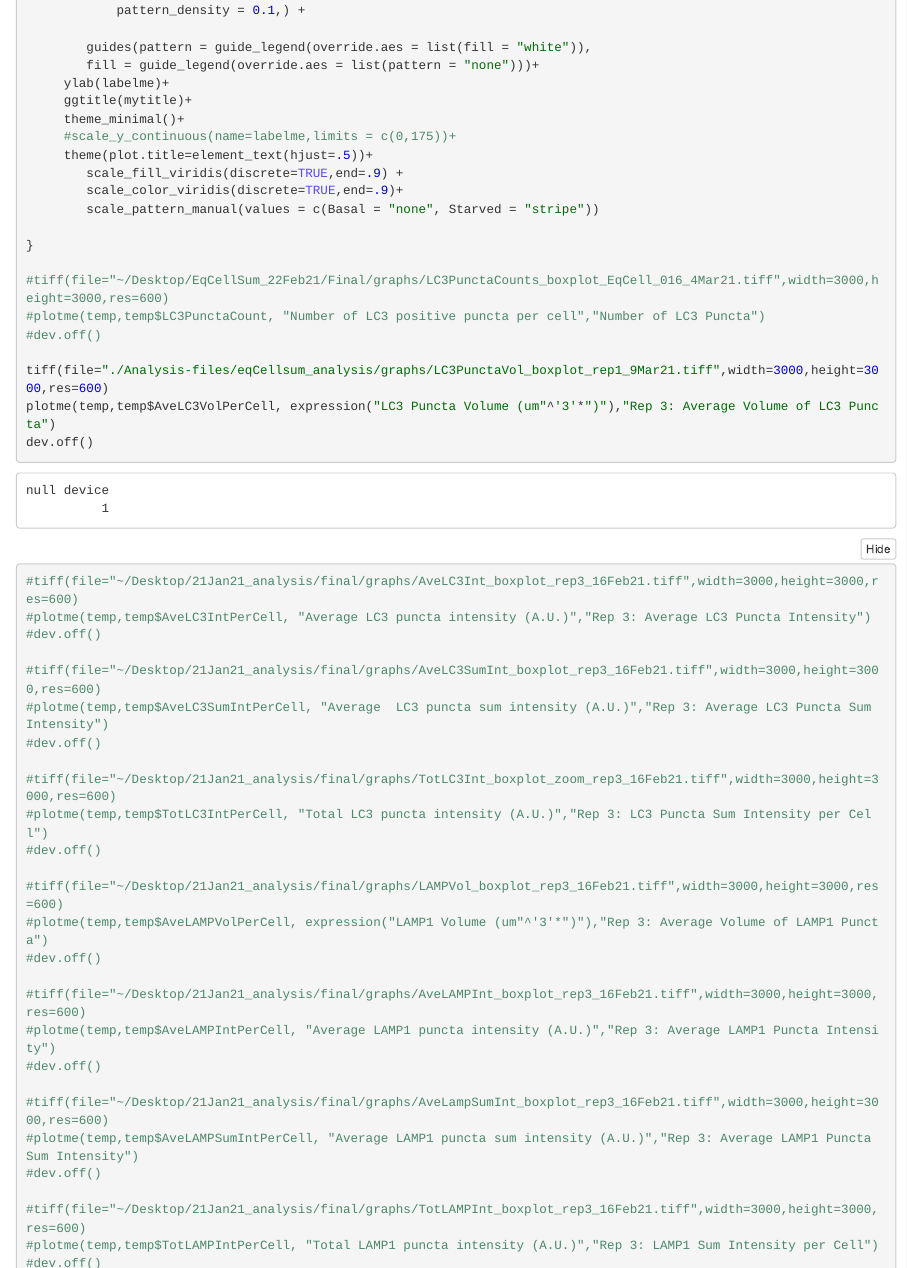
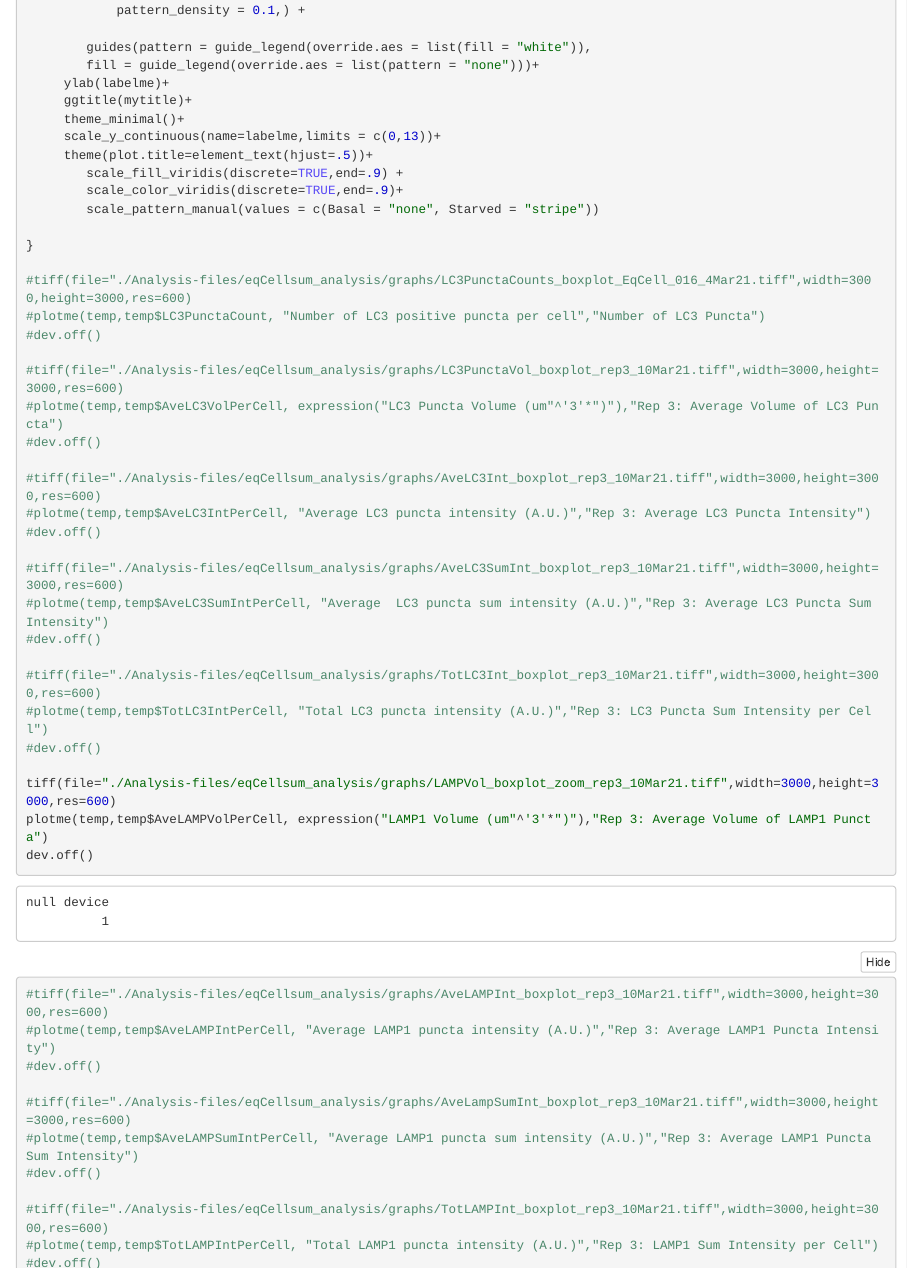
Before and after one commit to Wallan1/Autophagy-Quantification, an R Markdown document (24-Graph-Segmented-Count-Data.Rmd): the page in a window 1100 px wide, from 2300 px down, and a second part further down, joined at a grey line. The pictures show the output file 24-Graph-Segmented-Count-Data.nb.html that the author committed with the source, opened offline.

Commit message:
end session save

````diff
--- a/24-Graph-Segmented-Count-Data.Rmd
+++ b/24-Graph-Segmented-Count-Data.Rmd
@@ -109,7 +109,7 @@ plotme<-function(dat,yaxis,labelme,mytitle){
      ylab(labelme)+
      ggtitle(mytitle)+
      theme_minimal()+
-     #scale_y_continuous(name=labelme,limits = c(0,175))+
+     #scale_y_continuous(name=labelme,limits = c(0,13))+
      theme(plot.title=element_text(hjust=.5))+
         scale_fill_viridis(discrete=TRUE,end=.9) +
         scale_color_viridis(discrete=TRUE,end=.9)+
@@ -117,39 +117,39 @@ plotme<-function(dat,yaxis,labelme,mytitle){
 
 }
 
-#tiff(file="~/Desktop/EqCellSum_22Feb21/Final/graphs/LC3PunctaCounts_boxplot_EqCell_016_4Mar21.tiff",width=3000,height=3000,res=600)
+#tiff(file="./Analysis-files/eqCellsum_analysis/graphs/LC3PunctaCounts_boxplot_EqCell_016_4Mar21.tiff",width=3000,height=3000,res=600)
 #plotme(temp,temp$LC3PunctaCount, "Number of LC3 positive puncta per cell","Number of LC3 Puncta")
 #dev.off()
 
-tiff(file="./Analysis-files/eqCellsum_analysis/graphs/LC3PunctaVol_boxplot_rep1_9Mar21.tiff",width=3000,height=3000,res=600)
-plotme(temp,temp$AveLC3VolPerCell, expression("LC3 Puncta Volume (um"^'3'*")"),"Rep 3: Average Volume of LC3 Puncta")
-dev.off()
+#tiff(file="./Analysis-files/eqCellsum_analysis/graphs/LC3PunctaVol_boxplot_rep3_10Mar21.tiff",width=3000,height=3000,res=600)
+#plotme(temp,temp$AveLC3VolPerCell, expression("LC3 Puncta Volume (um"^'3'*")"),"Rep 3: Average Volume of LC3 Puncta")
+#dev.off()
 
-#tiff(file="~/Desktop/21Jan21_analysis/final/graphs/AveLC3Int_boxplot_rep3_16Feb21.tiff",width=3000,height=3000,res=600)
+#tiff(file="./Analysis-files/eqCellsum_analysis/graphs/AveLC3Int_boxplot_rep3_10Mar21.tiff",width=3000,height=3000,res=600)
 #plotme(temp,temp$AveLC3IntPerCell, "Average LC3 puncta intensity (A.U.)","Rep 3: Average LC3 Puncta Intensity")
 #dev.off()
 
-#tiff(file="~/Desktop/21Jan21_analysis/final/graphs/AveLC3SumInt_boxplot_rep3_16Feb21.tiff",width=3000,height=3000,res=600)
+#tiff(file="./Analysis-files/eqCellsum_analysis/graphs/AveLC3SumInt_boxplot_rep3_10Mar21.tiff",width=3000,height=3000,res=600)
 #plotme(temp,temp$AveLC3SumIntPerCell, "Average  LC3 puncta sum intensity (A.U.)","Rep 3: Average LC3 Puncta Sum Intensity")
 #dev.off()
 
-#tiff(file="~/Desktop/21Jan21_analysis/final/graphs/TotLC3Int_boxplot_zoom_rep3_16Feb21.tiff",width=3000,height=3000,res=600)
+#tiff(file="./Analysis-files/eqCellsum_analysis/graphs/TotLC3Int_boxplot_rep3_10Mar21.tiff",width=3000,height=3000,res=600)
 #plotme(temp,temp$TotLC3IntPerCell, "Total LC3 puncta intensity (A.U.)","Rep 3: LC3 Puncta Sum Intensity per Cell")
 #dev.off()
 
-#tiff(file="~/Desktop/21Jan21_analysis/final/graphs/LAMPVol_boxplot_rep3_16Feb21.tiff",width=3000,height=3000,res=600)
-#plotme(temp,temp$AveLAMPVolPerCell, expression("LAMP1 Volume (um"^'3'*")"),"Rep 3: Average Volume of LAMP1 Puncta")
-#dev.off()
+tiff(file="./Analysis-files/eqCellsum_analysis/graphs/LAMPVol_boxplot_zoom_rep3_10Mar21.tiff",width=3000,height=3000,res=600)
+plotme(temp,temp$AveLAMPVolPerCell, expression("LAMP1 Volume (um"^'3'*")"),"Rep 3: Average Volume of LAMP1 Puncta")
+dev.off()
 
-#tiff(file="~/Desktop/21Jan21_analysis/final/graphs/AveLAMPInt_boxplot_rep3_16Feb21.tiff",width=3000,height=3000,res=600)
+#tiff(file="./Analysis-files/eqCellsum_analysis/graphs/AveLAMPInt_boxplot_rep3_10Mar21.tiff",width=3000,height=3000,res=600)
 #plotme(temp,temp$AveLAMPIntPerCell, "Average LAMP1 puncta intensity (A.U.)","Rep 3: Average LAMP1 Puncta Intensity")
 #dev.off()
 
-#tiff(file="~/Desktop/21Jan21_analysis/final/graphs/AveLampSumInt_boxplot_rep3_16Feb21.tiff",width=3000,height=3000,res=600)
+#tiff(file="./Analysis-files/eqCellsum_analysis/graphs/AveLampSumInt_boxplot_rep3_10Mar21.tiff",width=3000,height=3000,res=600)
 #plotme(temp,temp$AveLAMPSumIntPerCell, "Average LAMP1 puncta sum intensity (A.U.)","Rep 3: Average LAMP1 Puncta Sum Intensity")
 #dev.off()
 
-#tiff(file="~/Desktop/21Jan21_analysis/final/graphs/TotLAMPInt_boxplot_rep3_16Feb21.tiff",width=3000,height=3000,res=600)
+#tiff(file="./Analysis-files/eqCellsum_analysis/graphs/TotLAMPInt_boxplot_rep3_10Mar21.tiff",width=3000,height=3000,res=600)
 #plotme(temp,temp$TotLAMPIntPerCell, "Total LAMP1 puncta intensity (A.U.)","Rep 3: LAMP1 Sum Intensity per Cell")
 #dev.off()
 ```
````
Also changed, not shown: 24-Graph-Segmented-Count-Data.nb.html.
